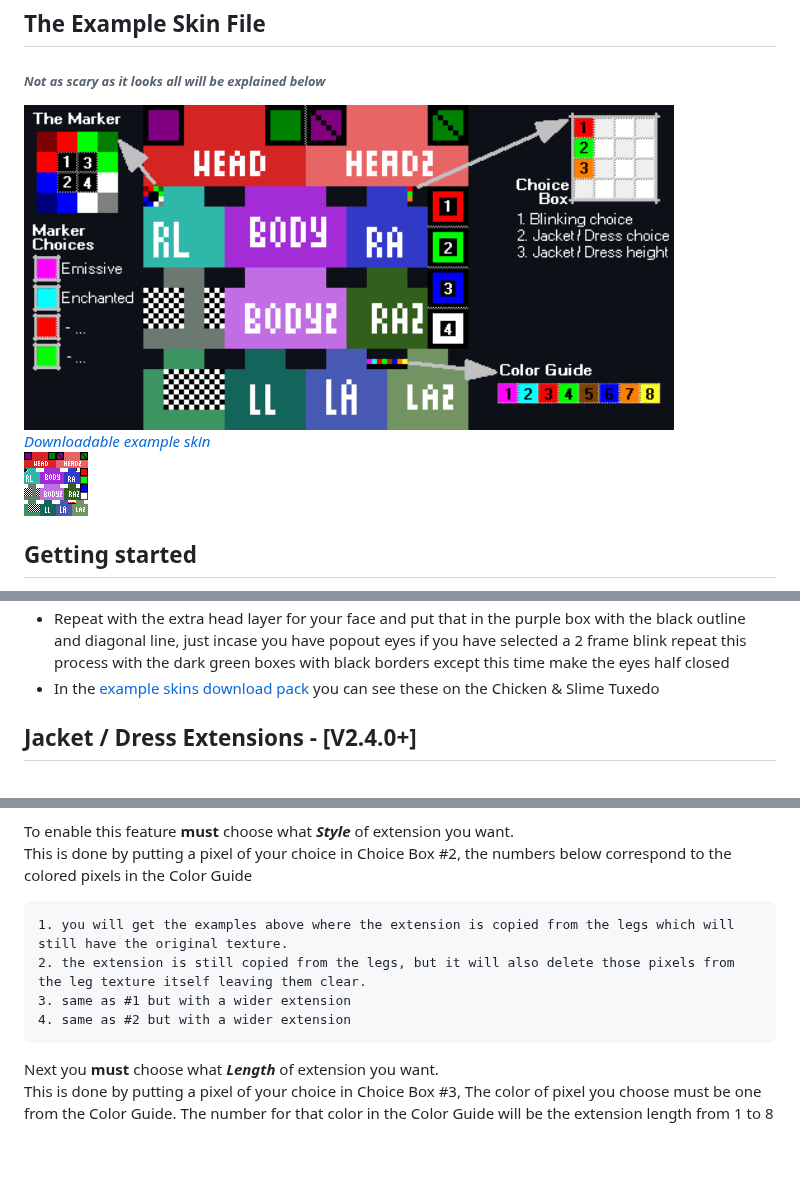
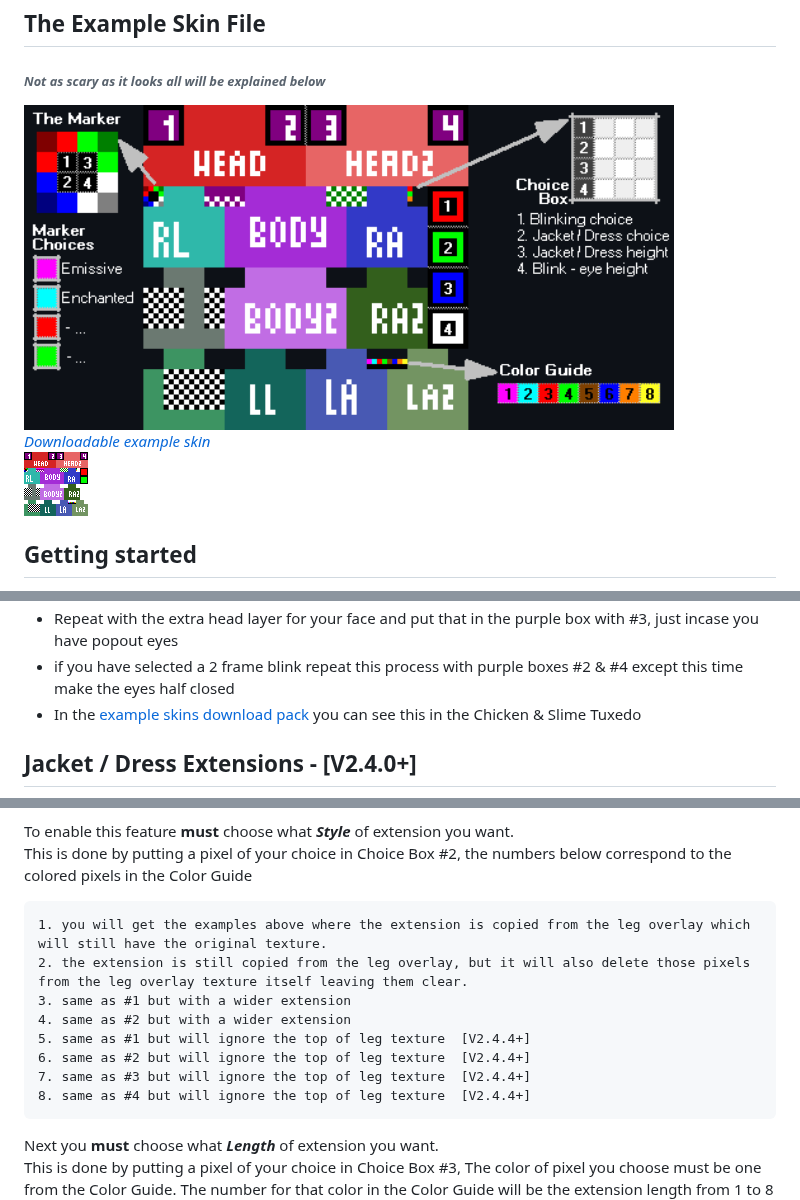
Before and after one commit to Traben-0/Entity_Texture_Features, a Markdown page: readMeAssets/SKINS.md, 3 parts joined by grey strips. Drawn GitHub-style; pictures changed too: readMeAssets/mod_data_example.png, readMeAssets/mod_data_example_details.png; blank space fills up the shorter version.

````diff
--- a/readMeAssets/SKINS.md
+++ b/readMeAssets/SKINS.md
@@ -72,7 +132,9 @@ but you must also choose what kind of blinking, many skins have large eyes, so t
 make this face have it's eyes completely closed
-- Repeat with the extra head layer for your face and put that in the purple box with the black outline and diagonal line, just incase you have popout eyes
-if you have selected a 2 frame blink repeat this process with the dark green boxes with black borders except this time make the eyes half closed
-- In the [example skins download pack](https://github.com/Traben-0/EmissiveMod/raw/master/Skin_Feature_Examples.ZIP) you can see these on the Chicken & Slime Tuxedo
+- Repeat with the extra head layer for your face and put that in the purple box with #3,
+just incase you have popout eyes
+- if you have selected a 2 frame blink repeat this process with purple boxes #2 & #4 except this time make the eyes half closed
+- In the [example skins download pack](https://github.com/Traben-0/EmissiveMod/raw/master/Skin_Feature_Examples.ZIP) you can see this in the Chicken & Slime Tuxedo
+
 ## Jacket / Dress Extensions - [V2.4.0+]
 <img src="jacket.png" alt="img" width="400"/>
 
@@ -86,10 +148,14 @@ To enable this feature **must** choose what ***Style*** of extension you want.
 This is done by putting a pixel of your choice in Choice Box #2, the numbers below correspond to the
 colored pixels in the Color Guide
 ```
-1. you will get the examples above where the extension is copied from the legs which will still have the original texture.
-2. the extension is still copied from the legs, but it will also delete those pixels from the leg texture itself leaving them clear.
+1. you will get the examples above where the extension is copied from the leg overlay which will still have the original texture.
+2. the extension is still copied from the leg overlay, but it will also delete those pixels from the leg overlay texture itself leaving them clear.
 3. same as #1 but with a wider extension
 4. same as #2 but with a wider extension
+5. same as #1 but will ignore the top of leg texture  [V2.4.4+]
+6. same as #2 but will ignore the top of leg texture  [V2.4.4+]
+7. same as #3 but will ignore the top of leg texture  [V2.4.4+]
+8. same as #4 but will ignore the top of leg texture  [V2.4.4+]
 ```
 Next you **must** choose what ***Length*** of extension you want.
 This is done by putting a pixel of your choice in Choice Box #3, The color of pixel you choose must
````
Also changed, not shown: other parts of readMeAssets/SKINS.md (+64 -4 lines), 5 other files.
